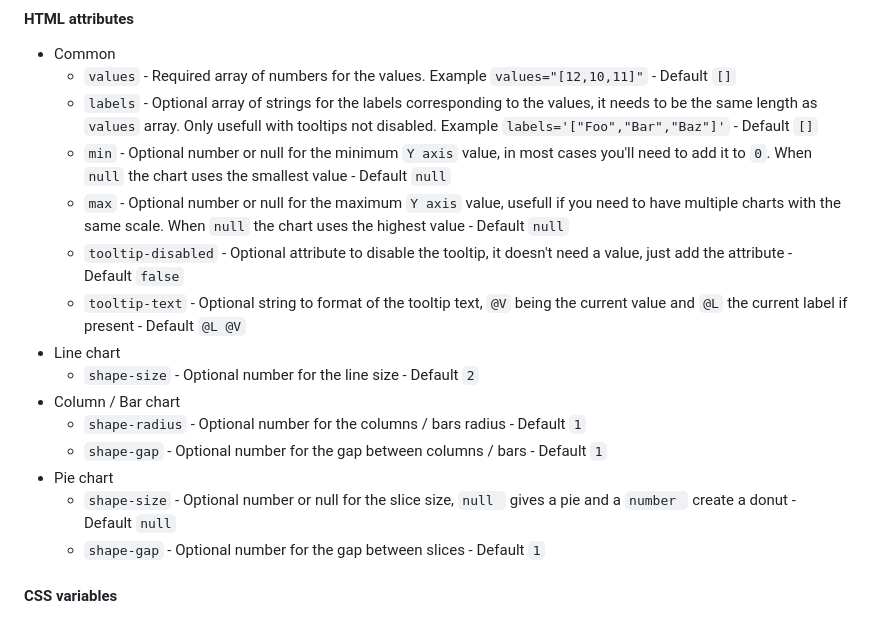
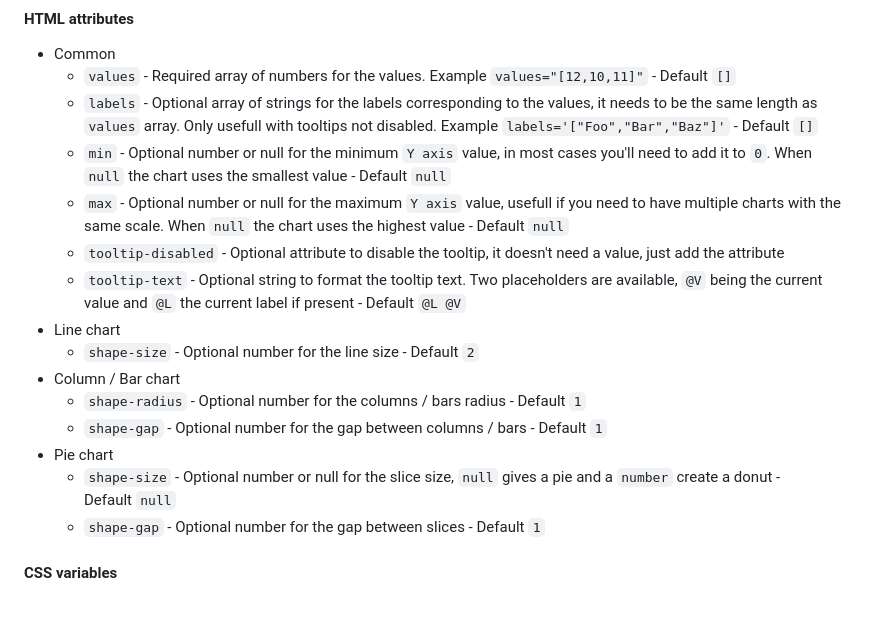
Before and after one commit to WebLogin/trendchart-elements, a Markdown page: README.md, the part around the change. GitHub-like rendering.

```diff
--- a/README.md
+++ b/README.md
@@ -57,15 +57,15 @@ Use CSS to change the `width` and `height` of the chart, because they are respon
 	- `labels` - Optional array of strings for the labels corresponding to the values, it needs to be the same length as `values` array. Only usefull with tooltips not disabled. Example `labels='["Foo","Bar","Baz"]'` - Default `[]`
 	- `min` - Optional number or null for the minimum `Y axis` value, in most cases you'll need to add it to `0`. When `null` the chart uses the smallest value - Default `null`
 	- `max` - Optional number or null for the maximum `Y axis` value, usefull if you need to have multiple charts with the same scale. When `null` the chart uses the highest value - Default `null`
-	- `tooltip-disabled` - Optional attribute to disable the tooltip, it doesn't need a value, just add the attribute - Default `false`
-	- `tooltip-text` - Optional string to format of the tooltip text, `@V` being the current value and `@L` the current label if present - Default `@L @V`
+	- `tooltip-disabled` - Optional attribute to disable the tooltip, it doesn't need a value, just add the attribute
+	- `tooltip-text` - Optional string to format the tooltip text. Two placeholders are available, `@V` being the current value and `@L` the current label if present - Default `@L @V`
 - Line chart
 	- `shape-size` - Optional number for the line size - Default `2`
 - Column / Bar chart
 	- `shape-radius` - Optional number for the columns / bars radius - Default `1`
 	- `shape-gap` - Optional number for the gap between columns / bars - Default `1`
 - Pie chart
-	- `shape-size` - Optional number or null for the slice size, `null ` gives a pie and a `number ` create a donut - Default `null`
+	- `shape-size` - Optional number or null for the slice size, `null` gives a pie and a `number` create a donut - Default `null`
 	- `shape-gap` - Optional number for the gap between slices - Default `1`
 
 #### CSS variables
```
